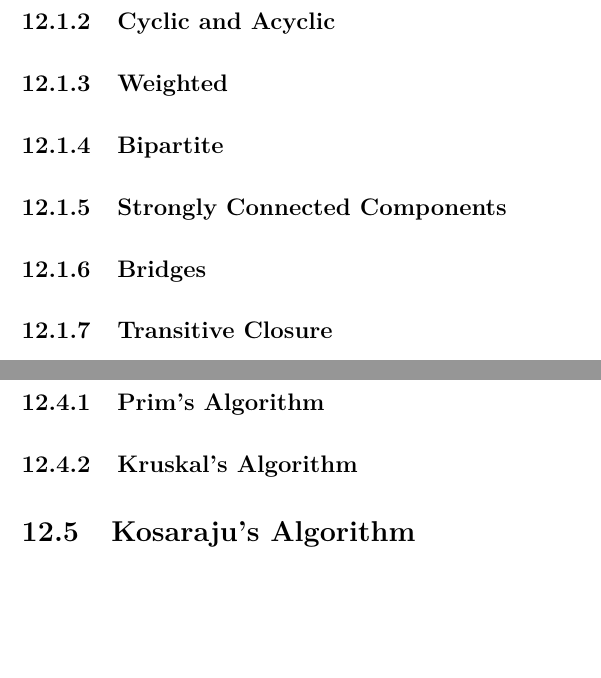
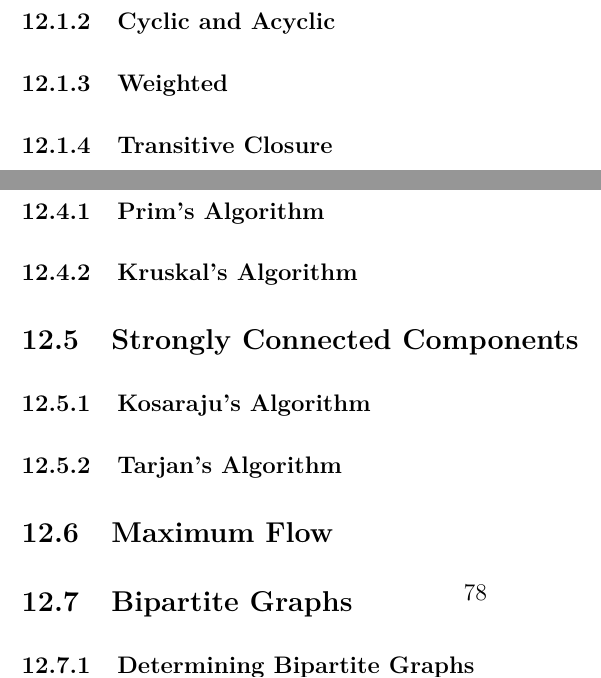
Before and after one commit to JarateKing/Competitive-Programming-Textbook, a LaTeX document (main.tex, which reads chapters/graph-problems.tex): two parts of page 77 of 91 before the commit and two parts of page 78 of 92 after it, joined at a grey line, cut so that both start at the same text, the shorter picture padded with empty space. Compiled offline with pdfLaTeX.

Commit message:
added more graph sections

```diff
--- a/chapters/graph-problems.tex
+++ b/chapters/graph-problems.tex
@@ -3,9 +3,6 @@
 \subsubsection{Directed and Undirected}
 \subsubsection{Cyclic and Acyclic}
 \subsubsection{Weighted}
-\subsubsection{Bipartite}
-\subsubsection{Strongly Connected Components}
-\subsubsection{Bridges}
 \subsubsection{Transitive Closure}
 \subsubsection{Grids}
 \subsection{Pathfinding}
@@ -19,4 +16,13 @@
 \subsection{Minimum Spanning Trees}
 \subsubsection{Prim's Algorithm}
 \subsubsection{Kruskal's Algorithm}
-\subsection{Kosaraju's Algorithm}
+\subsection{Strongly Connected Components}
+\subsubsection{Kosaraju's Algorithm}
+\subsubsection{Tarjan's Algorithm}
+\subsection{Maximum Flow}
+\subsection{Bipartite Graphs}
+\subsubsection{Determining Bipartite Graphs}
+\subsubsection{Maximum Bipartite Matching}
+\subsection{Eulerian Paths}
+\subsubsection{BEST Algorithm}
+\subsubsection{Hierholzer's Algorithm}
```
